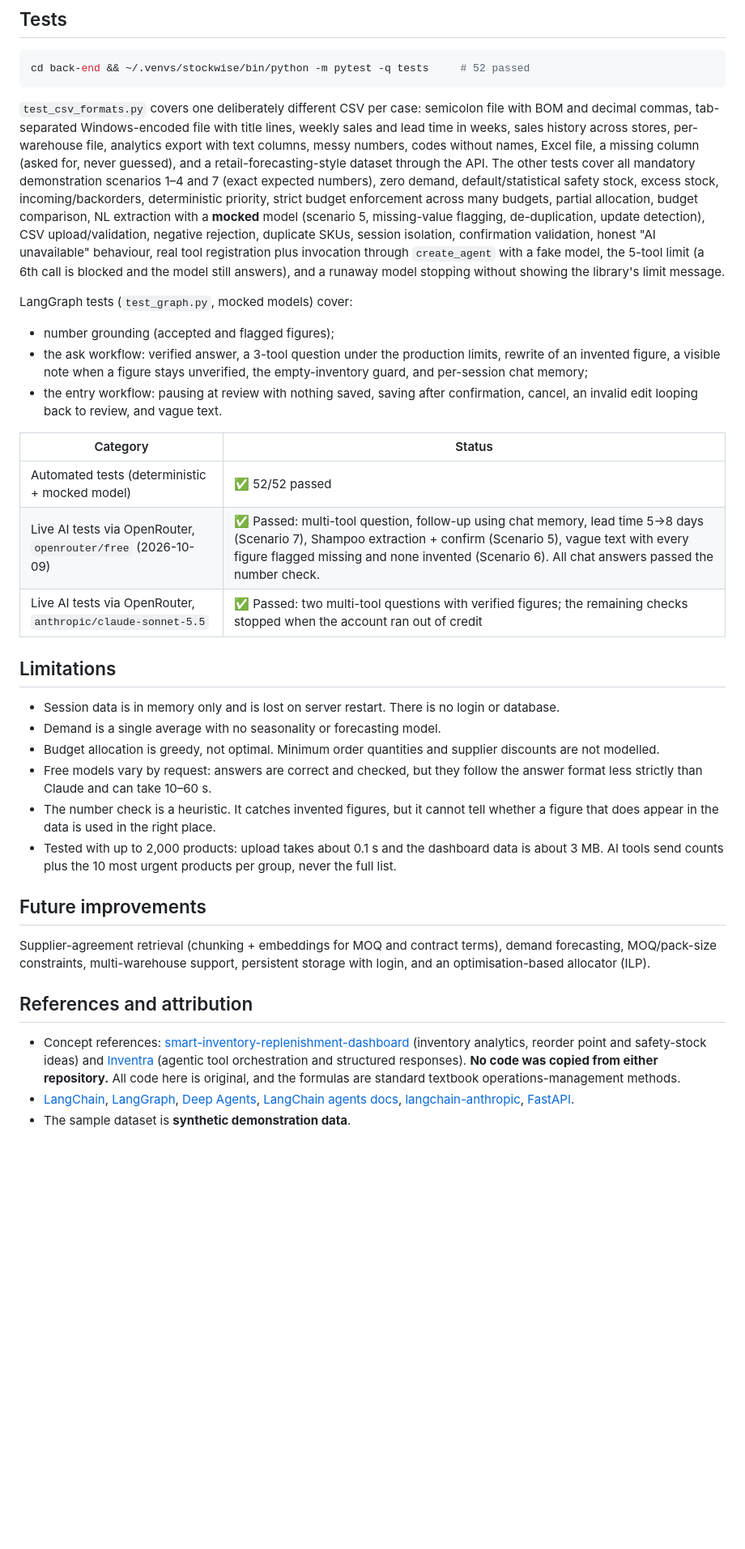
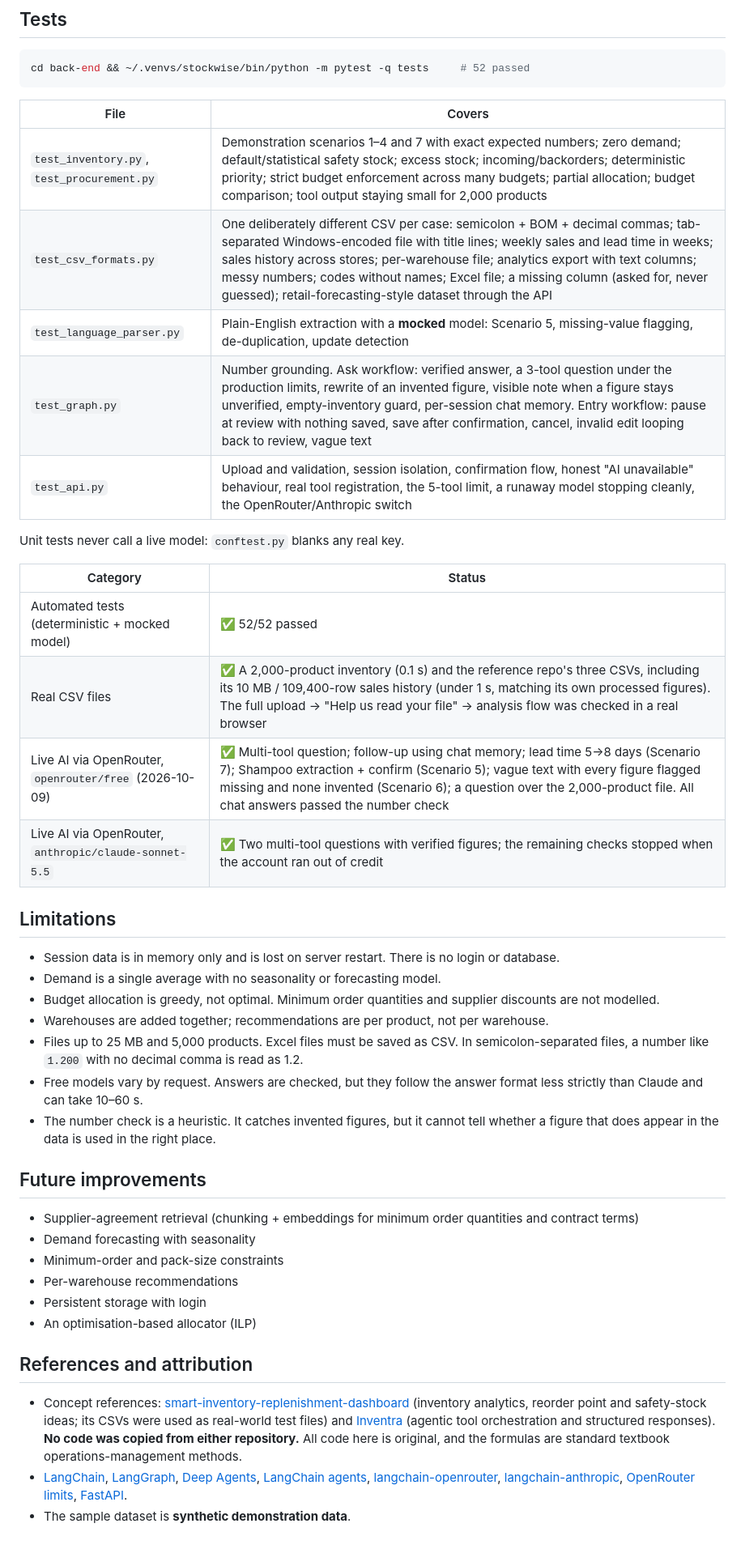
Before and after one commit to kirtibhushanIIMBG/StockWise-AI, a Markdown page: README.md, the part around one of its changes. Shown at 81% size. Rendered like a GitHub page; blank space fills up the shorter version.

````diff
--- a/README.md
+++ b/README.md
@@ -189,31 +267,41 @@ Without a key, the dashboard, upload, planner, scenarios and export all still wo
 ```bash
 cd back-end && ~/.venvs/stockwise/bin/python -m pytest -q tests     # 52 passed
 ```
-`test_csv_formats.py` covers one deliberately different CSV per case: semicolon file with BOM and decimal commas, tab-separated Windows-encoded file with title lines, weekly sales and lead time in weeks, sales history across stores, per-warehouse file, analytics export with text columns, messy numbers, codes without names, Excel file, a missing column (asked for, never guessed), and a retail-forecasting-style dataset through the API. The other tests cover all mandatory demonstration scenarios 1–4 and 7 (exact expected numbers), zero demand, default/statistical safety stock, excess stock, incoming/backorders, deterministic priority, strict budget enforcement across many budgets, partial allocation, budget comparison, NL extraction with a **mocked** model (scenario 5, missing-value flagging, de-duplication, update detection), CSV upload/validation, negative rejection, duplicate SKUs, session isolation, confirmation validation, honest "AI unavailable" behaviour, real tool registration plus invocation through `create_agent` with a fake model, the 5-tool limit (a 6th call is blocked and the model still answers), and a runaway model stopping without showing the library's limit message.
+| File | Covers |
+|---|---|
+| `test_inventory.py`, `test_procurement.py` | Demonstration scenarios 1–4 and 7 with exact expected numbers; zero demand; default/statistical safety stock; excess stock; incoming/backorders; deterministic priority; strict budget enforcement across many budgets; partial allocation; budget comparison; tool output staying small for 2,000 products |
+| `test_csv_formats.py` | One deliberately different CSV per case: semicolon + BOM + decimal commas; tab-separated Windows-encoded file with title lines; weekly sales and lead time in weeks; sales history across stores; per-warehouse file; analytics export with text columns; messy numbers; codes without names; Excel file; a missing column (asked for, never guessed); retail-forecasting-style dataset through the API |
+| `test_language_parser.py` | Plain-English extraction with a **mocked** model: Scenario 5, missing-value flagging, de-duplication, update detection |
+| `test_graph.py` | Number grounding. Ask workflow: verified answer, a 3-tool question under the production limits, rewrite of an invented figure, visible note when a figure stays unverified, empty-inventory guard, per-session chat memory. Entry workflow: pause at review with nothing saved, save after confirmation, cancel, invalid edit looping back to review, vague text |
+| `test_api.py` | Upload and validation, session isolation, confirmation flow, honest "AI unavailable" behaviour, real tool registration, the 5-tool limit, a runaway model stopping cleanly, the OpenRouter/Anthropic switch |
 
-LangGraph tests (`test_graph.py`, mocked models) cover:
-- number grounding (accepted and flagged figures);
-- the ask workflow: verified answer, a 3-tool question under the production limits, rewrite of an invented figure, a visible note when a figure stays unverified, the empty-inventory guard, and per-session chat memory;
-- the entry workflow: pausing at review with nothing saved, saving after confirmation, cancel, an invalid edit looping back to review, and vague text.
+Unit tests never call a live model: `conftest.py` blanks any real key.
 
 | Category | Status |
 |---|---|
 | Automated tests (deterministic + mocked model) | ✅ 52/52 passed |
-| Live AI tests via OpenRouter, `openrouter/free` (2026-10-09) | ✅ Passed: multi-tool question, follow-up using chat memory, lead time 5→8 days (Scenario 7), Shampoo extraction + confirm (Scenario 5), vague text with every figure flagged missing and none invented (Scenario 6). All chat answers passed the number check. |
-| Live AI tests via OpenRouter, `anthropic/claude-sonnet-5.5` | ✅ Passed: two multi-tool questions with verified figures; the remaining checks stopped when the account ran out of credit |
+| Real CSV files | ✅ A 2,000-product inventory (0.1 s) and the reference repo's three CSVs, including its 10 MB / 109,400-row sales history (under 1 s, matching its own processed figures). The full upload → "Help us read your file" → analysis flow was checked in a real browser |
+| Live AI via OpenRouter, `openrouter/free` (2026-10-09) | ✅ Multi-tool question; follow-up using chat memory; lead time 5→8 days (Scenario 7); Shampoo extraction + confirm (Scenario 5); vague text with every figure flagged missing and none invented (Scenario 6); a question over the 2,000-product file. All chat answers passed the number check |
+| Live AI via OpenRouter, `anthropic/claude-sonnet-5.5` | ✅ Two multi-tool questions with verified figures; the remaining checks stopped when the account ran out of credit |
 
 ## Limitations
 - Session data is in memory only and is lost on server restart. There is no login or database.
 - Demand is a single average with no seasonality or forecasting model.
 - Budget allocation is greedy, not optimal. Minimum order quantities and supplier discounts are not modelled.
-- Free models vary by request: answers are correct and checked, but they follow the answer format less strictly than Claude and can take 10–60 s.
+- Warehouses are added together; recommendations are per product, not per warehouse.
+- Files up to 25 MB and 5,000 products. Excel files must be saved as CSV. In semicolon-separated files, a number like `1.200` with no decimal comma is read as 1.2.
+- Free models vary by request. Answers are checked, but they follow the answer format less strictly than Claude and can take 10–60 s.
 - The number check is a heuristic. It catches invented figures, but it cannot tell whether a figure that does appear in the data is used in the right place.
-- Tested with up to 2,000 products: upload takes about 0.1 s and the dashboard data is about 3 MB. AI tools send counts plus the 10 most urgent products per group, never the full list.
 
 ## Future improvements
-Supplier-agreement retrieval (chunking + embeddings for MOQ and contract terms), demand forecasting, MOQ/pack-size constraints, multi-warehouse support, persistent storage with login, and an optimisation-based allocator (ILP).
+- Supplier-agreement retrieval (chunking + embeddings for minimum order quantities and contract terms)
+- Demand forecasting with seasonality
+- Minimum-order and pack-size constraints
+- Per-warehouse recommendations
+- Persistent storage with login
+- An optimisation-based allocator (ILP)
 
 ## References and attribution
-- Concept references: [smart-inventory-replenishment-dashboard](https://github.com/Shajidp/smart-inventory-replenishment-dashboard) (inventory analytics, reorder point and safety-stock ideas) and [Inventra](https://github.com/Balaastratech/Inventra) (agentic tool orchestration and structured responses). **No code was copied from either repository.** All code here is original, and the formulas are standard textbook operations-management methods.
-- [LangChain](https://docs.langchain.com/oss/python/langchain/overview), [LangGraph](https://docs.langchain.com/oss/python/langgraph/overview), [Deep Agents](https://docs.langchain.com/oss/python/deepagents/overview), [LangChain agents docs](https://docs.langchain.com/oss/python/langchain/agents), [langchain-anthropic](https://docs.langchain.com/oss/python/integrations/chat/anthropic), [FastAPI](https://fastapi.tiangolo.com/).
+- Concept references: [smart-inventory-replenishment-dashboard](https://github.com/Shajidp/smart-inventory-replenishment-dashboard) (inventory analytics, reorder point and safety-stock ideas; its CSVs were used as real-world test files) and [Inventra](https://github.com/Balaastratech/Inventra) (agentic tool orchestration and structured responses). **No code was copied from either repository.** All code here is original, and the formulas are standard textbook operations-management methods.
+- [LangChain](https://docs.langchain.com/oss/python/langchain/overview), [LangGraph](https://docs.langchain.com/oss/python/langgraph/overview), [Deep Agents](https://docs.langchain.com/oss/python/deepagents/overview), [LangChain agents](https://docs.langchain.com/oss/python/langchain/agents), [langchain-openrouter](https://docs.langchain.com/oss/python/integrations/chat/openrouter), [langchain-anthropic](https://docs.langchain.com/oss/python/integrations/chat/anthropic), [OpenRouter limits](https://openrouter.ai/docs/api-reference/limits), [FastAPI](https://fastapi.tiangolo.com/).
 - The sample dataset is **synthetic demonstration data**.
````
Also changed, not shown: other parts of README.md (+108 -30 lines).
